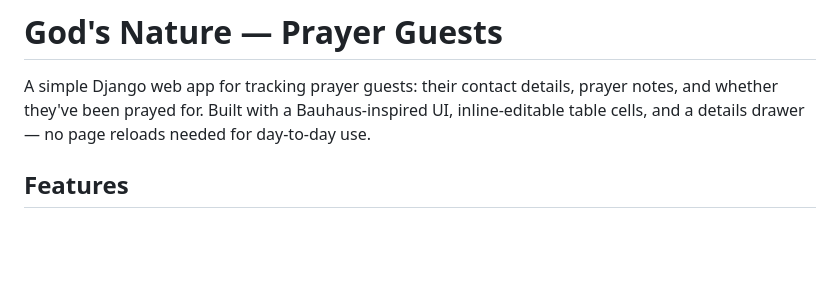
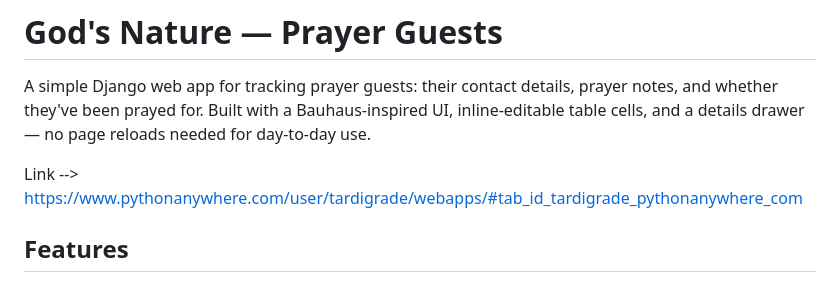
Before and after one commit to mayanjabbaale/PrayerGuestsApp, a Markdown page: README.md, the part around the change. Drawn GitHub-style; blank space fills up the shorter version.

```diff
--- a/README.md
+++ b/README.md
@@ -1,6 +1,8 @@
 # God's Nature — Prayer Guests
 
 A simple Django web app for tracking prayer guests: their contact details, prayer notes, and whether they've been prayed for. Built with a Bauhaus-inspired UI, inline-editable table cells, and a details drawer — no page reloads needed for day-to-day use.
+
+Link --> https://www.pythonanywhere.com/user/tardigrade/webapps/#tab_id_tardigrade_pythonanywhere_com
 
 ## Features
 
```
